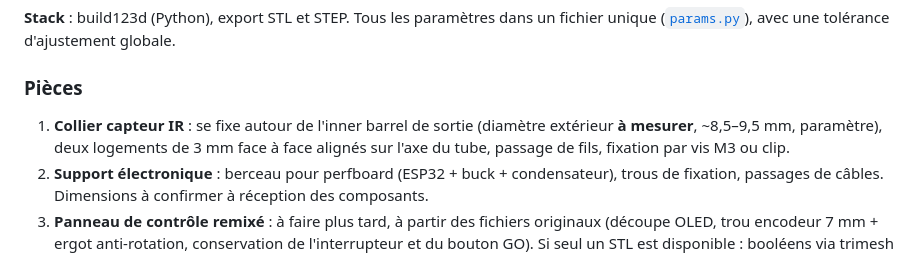
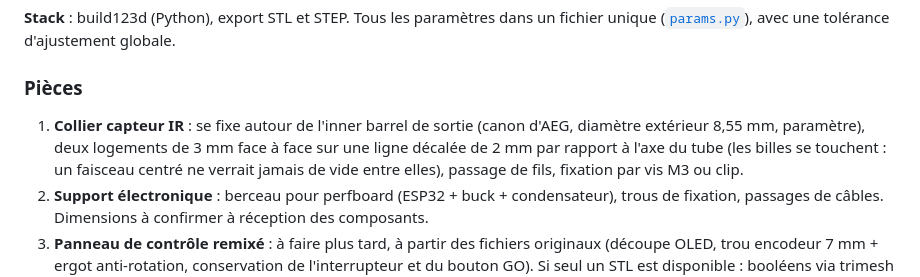
Before and after one commit to Karnak19/bazloader, a Markdown page: BRIEF.md, the part around the change. Drawn GitHub-style.

Commit message:
docs(brief): IR beam 2 mm off the barrel axis
Co-Authored-By: Claude Opus 5.5 <noreply@anthropic.com>

```diff
--- a/BRIEF.md
+++ b/BRIEF.md
@@ -169,7 +169,7 @@ L'ESP32 est la source de vérité. Toute modification (molette ou BLE) est notif
 
 ### Pièces
 
-1. **Collier capteur IR** : se fixe autour de l'inner barrel de sortie (diamètre extérieur **à mesurer**, ~8,5–9,5 mm, paramètre), deux logements de 3 mm face à face alignés sur l'axe du tube, passage de fils, fixation par vis M3 ou clip.
+1. **Collier capteur IR** : se fixe autour de l'inner barrel de sortie (canon d'AEG, diamètre extérieur 8,55 mm, paramètre), deux logements de 3 mm face à face sur une ligne décalée de 2 mm par rapport à l'axe du tube (les billes se touchent : un faisceau centré ne verrait jamais de vide entre elles), passage de fils, fixation par vis M3 ou clip.
 2. **Support électronique** : berceau pour perfboard (ESP32 + buck + condensateur), trous de fixation, passages de câbles. Dimensions à confirmer à réception des composants.
 3. **Panneau de contrôle remixé** : à faire plus tard, à partir des fichiers originaux (découpe OLED, trou encodeur 7 mm + ergot anti-rotation, conservation de l'interrupteur et du bouton GO). Si seul un STL est disponible : booléens via trimesh + manifold3d.
 
```
